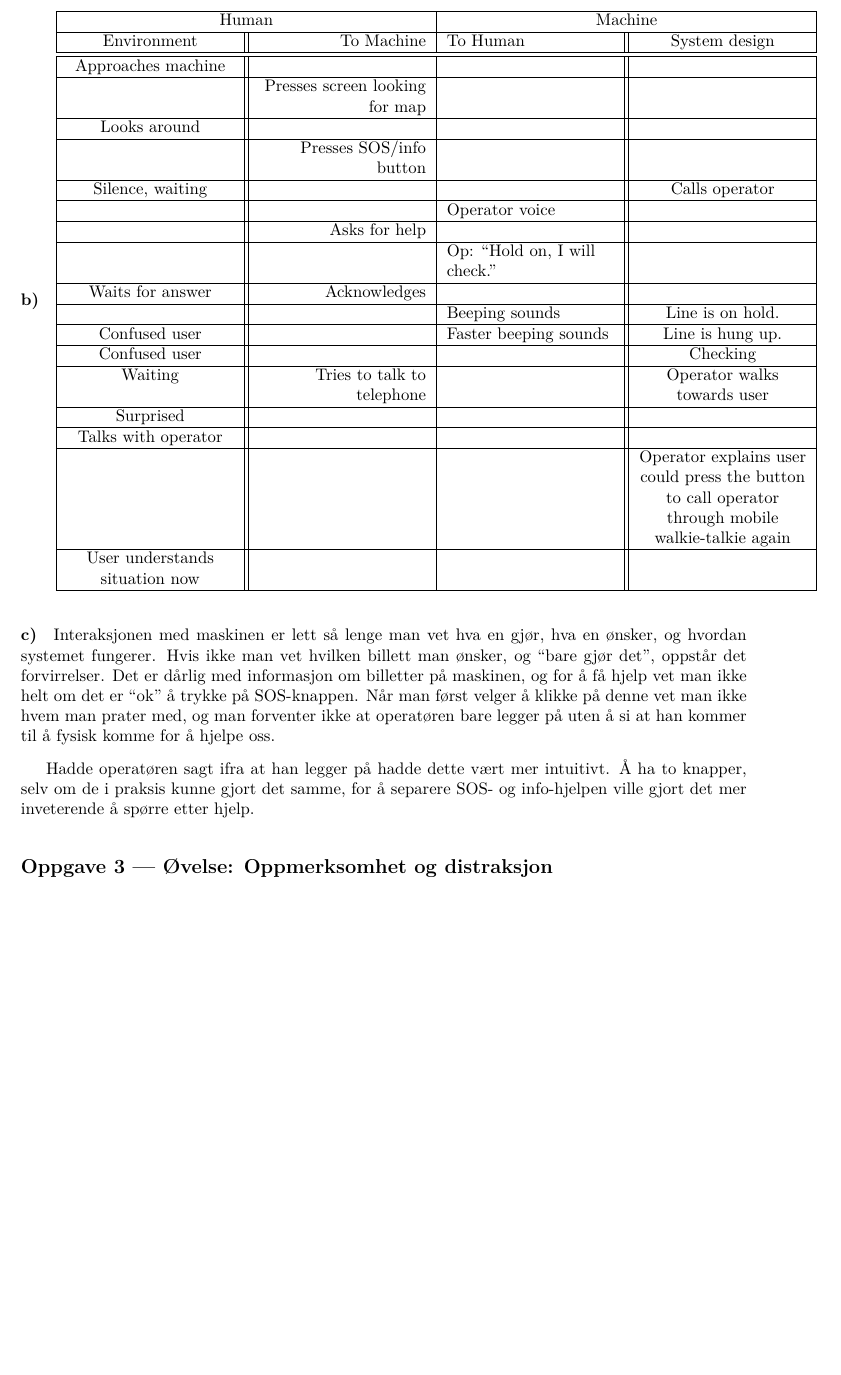
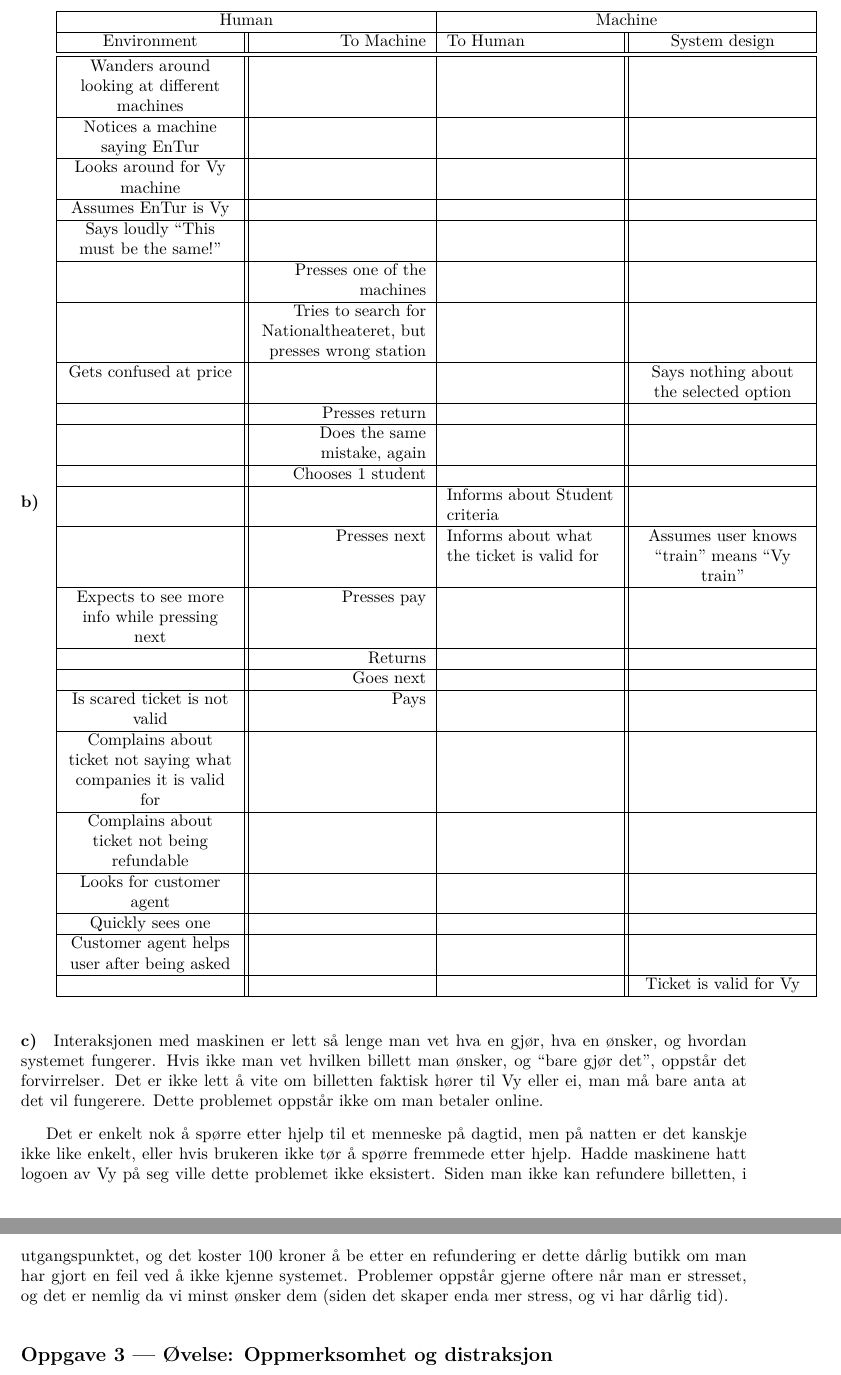
Before and after one commit to mazunki/uio, a LaTeX document (IN1030/oblig2/rolfvh.tex): part of page 4 of 5 before the commit and two parts of pages 5 and 6 of 6 after it, the two joined at a grey line, cut so that both start at the same text, the shorter picture padded with empty space. Compiled offline with pdfLaTeX.

Commit message:
updated for second delivery

```diff
--- a/IN1030/oblig2/rolfvh.tex
+++ b/IN1030/oblig2/rolfvh.tex
@@ -103,32 +113,36 @@
 	\hline
 	\multicolumn{2}{|c|}{Human} & \multicolumn{2}{c|}{Machine} \\\hline
 	Environment & {To Machine} & To Human & System design\\\hline\hline
-	Approaches machine & & & \\\hline
-	 & Presses screen looking for map & & \\\hline
-	Looks around &  & & \\\hline
-	 & Presses SOS/info button &  & \\\hline
-	Silence, waiting &  &  & Calls operator \\\hline
-	 &  & Operator voice & \\\hline
-	 & Asks for help &  & \\\hline
-	 &  & Op: ``Hold on, I will check.'' & \\\hline
-	Waits for answer & Acknowledges &  & \\\hline
-	 &  & Beeping sounds & Line is on hold. \\\hline
-	Confused user &  & Faster beeping sounds & Line is hung up. \\\hline
-	Confused user &  &  & Checking \\\hline
-	Waiting & Tries to talk to telephone &  & Operator walks towards user \\\hline
-	Surprised &  &  & \\\hline
-	Talks with operator &  &  & \\\hline
-	 &  &  & Operator explains user could press the button to call operator through mobile walkie-talkie again \\\hline
-	User understands situation now &  &  &  \\\hline
-
+	Wanders around looking at different machines & & & \\\hline
+	Notices a machine saying EnTur &  & & \\\hline
+	Looks around for Vy machine &  & & \\\hline
+	Assumes EnTur is Vy &  & & \\\hline
+	Says loudly ``This must be the same!'' &  & & \\\hline
+	 & Presses one of the machines & & \\\hline
+	 & Tries to search for Nationaltheateret, but presses wrong station & & \\\hline
+	Gets confused at price & & & Says nothing about the selected option\\\hline
+	 & Presses return & & \\\hline
+	 & Does the same mistake, again & & \\\hline
+	 & Chooses 1 student & & \\\hline
+	 &  & Informs about Student criteria & \\\hline
+	 & Presses next & Informs about what the ticket is valid for & Assumes user knows ``train'' means ``Vy train'' \\\hline
+	Expects to see more info while pressing next & Presses pay & & \\\hline
+	 & Returns & & \\\hline
+	 & Goes next & & \\\hline
+	Is scared ticket is not valid & Pays & & \\\hline
+	Complains about ticket not saying what companies it is valid for &  & & \\\hline
+	Complains about ticket not being refundable &  & & \\\hline
+	Looks for customer agent &  & & \\\hline
+	Quickly sees one &  & & \\\hline
+	Customer agent helps user after being asked &  & & \\\hline
+	& & & Ticket is valid for Vy \\\hline
 	\end{tabular}
 
 	\paragraph*{c)}  % analyse av tabell
 
-	Interaksjonen med maskinen er lett s{\aa} lenge man vet hva en gj{\o}r, hva en {\o}nsker, og hvordan systemet fungerer. Hvis ikke man vet hvilken billett man {\o}nsker, og ``bare gj{\o}r det'', oppst{\aa}r det forvirrelser. Det er d{\aa}rlig med informasjon om billetter p{\aa} maskinen, og for {\aa} f{\aa} hjelp vet man ikke helt om det er ``ok'' {\aa} trykke p{\aa} SOS-knappen. N{\aa}r man f{\o}rst velger {\aa} klikke p{\aa} denne vet man ikke hvem man prater med, og man forventer ikke at operat{\o}ren bare legger p{\aa} uten {\aa} si at han kommer til {\aa} fysisk komme for {\aa} hjelpe oss.
+	Interaksjonen med maskinen er lett s{\aa} lenge man vet hva en gj{\o}r, hva en {\o}nsker, og hvordan systemet fungerer. Hvis ikke man vet hvilken billett man {\o}nsker, og ``bare gj{\o}r det'', oppst{\aa}r det forvirrelser. Det er ikke lett å vite om billetten faktisk hører til Vy eller ei, man må bare anta at det vil fungerere. Dette problemet oppstår ikke om man betaler online.
 
-	Hadde operat{\o}ren sagt ifra at han legger p{\aa} hadde dette v{\ae}rt mer intuitivt. {\AA} ha to knapper, selv om de i praksis  kunne gjort det samme, for {\aa} separere SOS- og info-hjelpen ville gjort det mer inveterende {\aa} sp{\o}rre etter hjelp.
-
+	Det er enkelt nok å spørre etter hjelp til et menneske på dagtid, men på natten er det kanskje ikke like enkelt, eller hvis brukeren ikke tør å spørre fremmede etter hjelp. Hadde maskinene hatt logoen av Vy på seg ville dette problemet ikke eksistert. Siden man ikke kan refundere billetten, i utgangspunktet, og det koster 100 kroner å be etter en refundering er dette dårlig butikk om man har gjort en feil ved å ikke kjenne systemet. Problemer oppstår gjerne oftere når man er stresset, og det er nemlig da vi minst ønsker dem (siden det skaper enda mer stress, og vi har dårlig tid).
 
 	\subsection*{Oppgave 3 --- Øvelse: Oppmerksomhet og distraksjon}
 
```
Also changed, not shown: IN1080/oblig2/oblig2.tex (+18 -3 lines), IN1030/oblig2/pictures2/departureprices.jpg (added), IN1030/oblig2/pictures2/paywith.jpg (added), IN1030/oblig2/pictures2/refundconditions.jpg (added), IN1030/oblig2/pictures2/studentdiscount.jpg (added), IN1030/oblig2/pictures2/transaction.jpg (added), IN1030/oblig2/pictures2/traveltimes.jpg (added), IN1030/oblig2/rolfvh.pdf, IN1080/oblig2/oblig2.pdf, IN1030/oblig2/rolfvh.tex (16 more changed lines).
